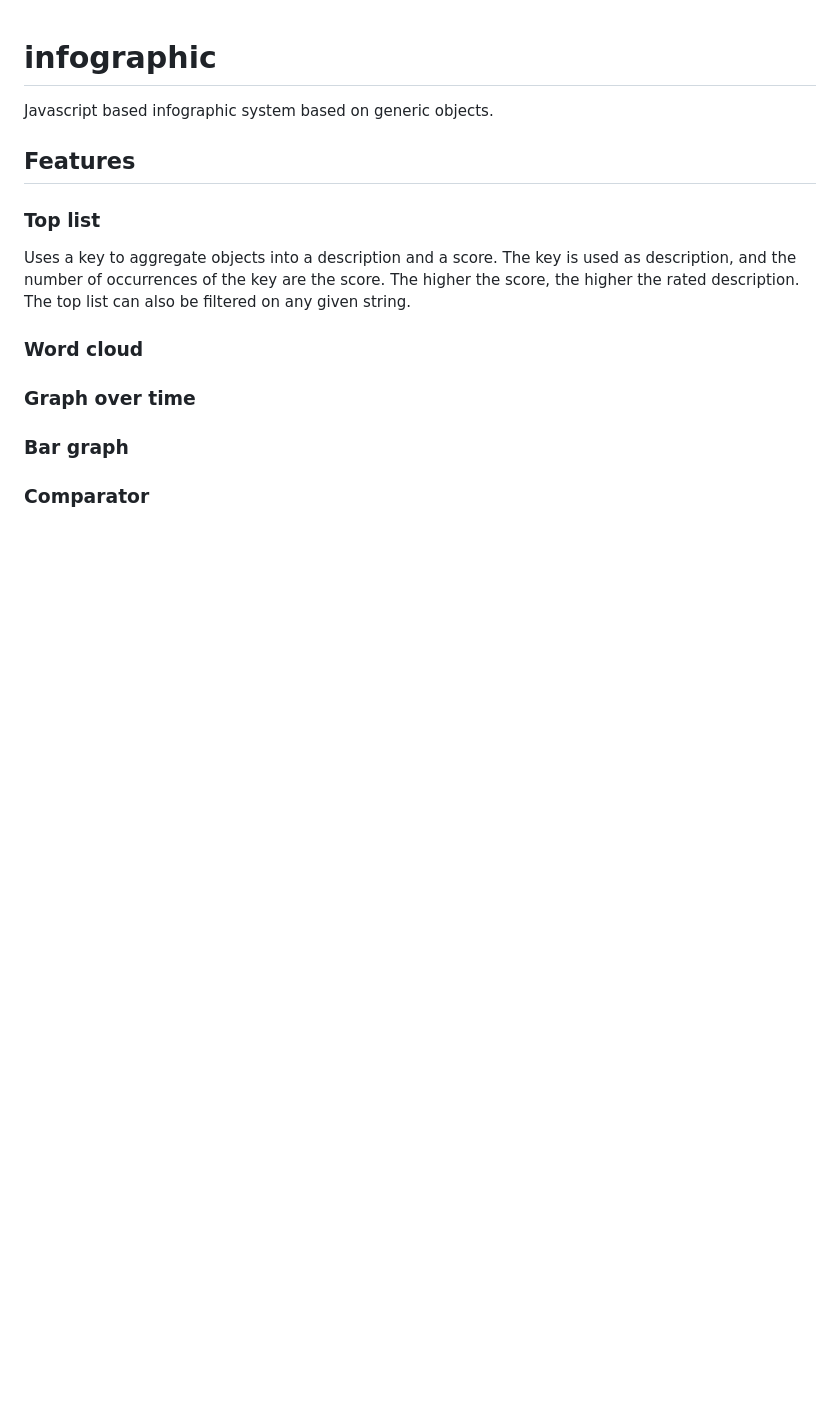
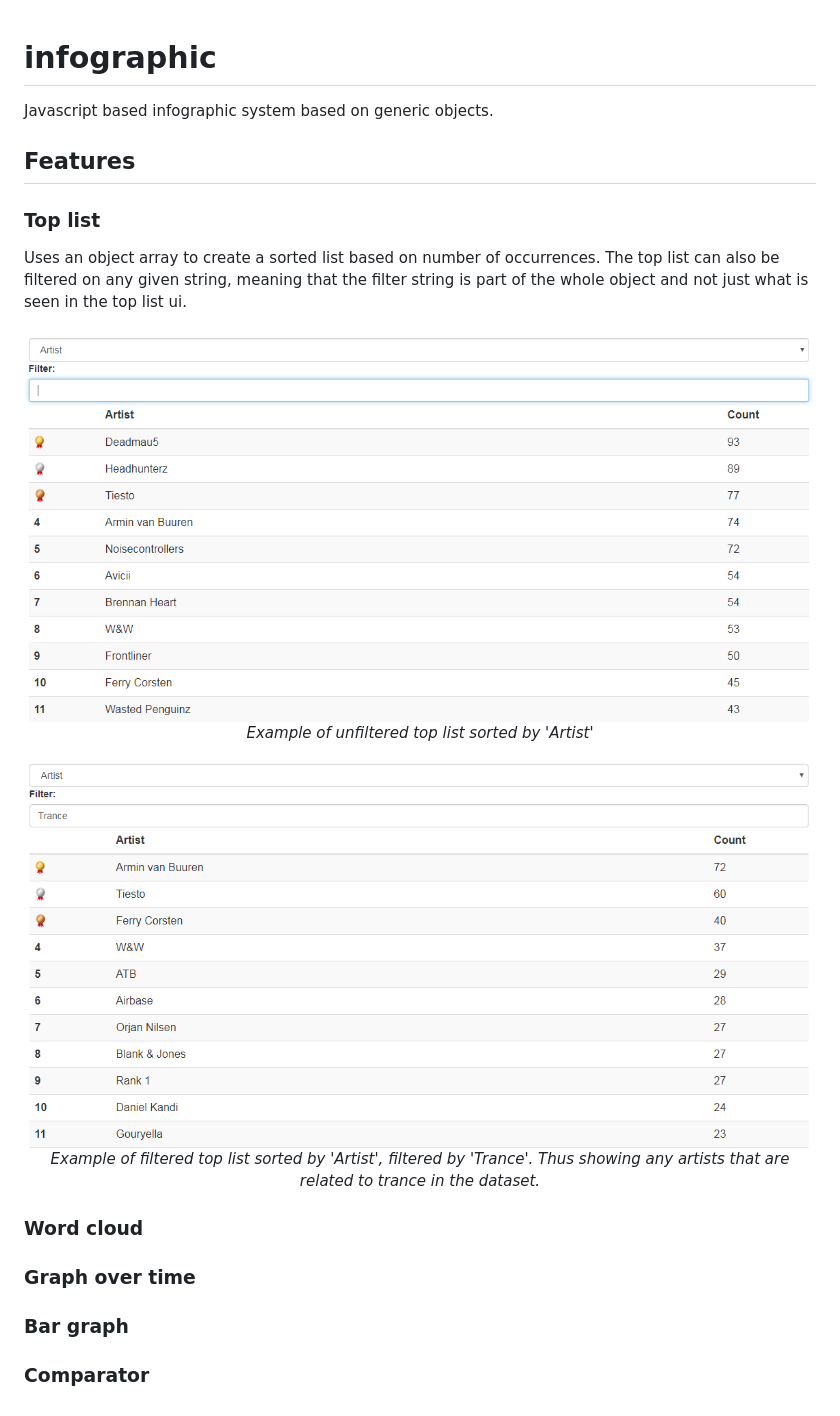
Before and after one commit to Miicroo/infographic, a Markdown page: README.md, the part around the change. Rendered like a GitHub page; pictures changed too: resources/docs/top_list_filtered.png (added), resources/docs/top_list_unfiltered.png (added); blank space fills up the shorter version.

Commit message:
Update documentation on top list in README

```diff
--- a/README.md
+++ b/README.md
@@ -4,7 +4,17 @@ Javascript based infographic system based on generic objects.
 ## Features
 
 ### Top list
-Uses a key to aggregate objects into a description and a score. The key is used as description, and the number of occurrences of the key are the score. The higher the score, the higher the rated description. The top list can also be filtered on any given string.
+Uses an object array to create a sorted list based on number of occurrences. The top list can also be filtered on any given string, meaning that the filter string is part of the whole object and not just what is seen in the top list ui.
+
+<p align="center">
+	<img src="https://raw.githubusercontent.com/Miicroo/infographic/master/resources/docs/top_list_unfiltered.png" alt="Example top list" title="Example top list"/><br />
+	<i>Example of unfiltered top list sorted by 'Artist'</i>
+</p>
+
+<p align="center">
+	<img src="https://raw.githubusercontent.com/Miicroo/infographic/master/resources/docs/top_list_filtered.png" alt="Example top list" title="Example top list"/><br />
+	<i>Example of filtered top list sorted by 'Artist', filtered by 'Trance'. Thus showing any artists that are related to trance in the dataset.</i>
+</p>
 
 ### Word cloud
 
```
